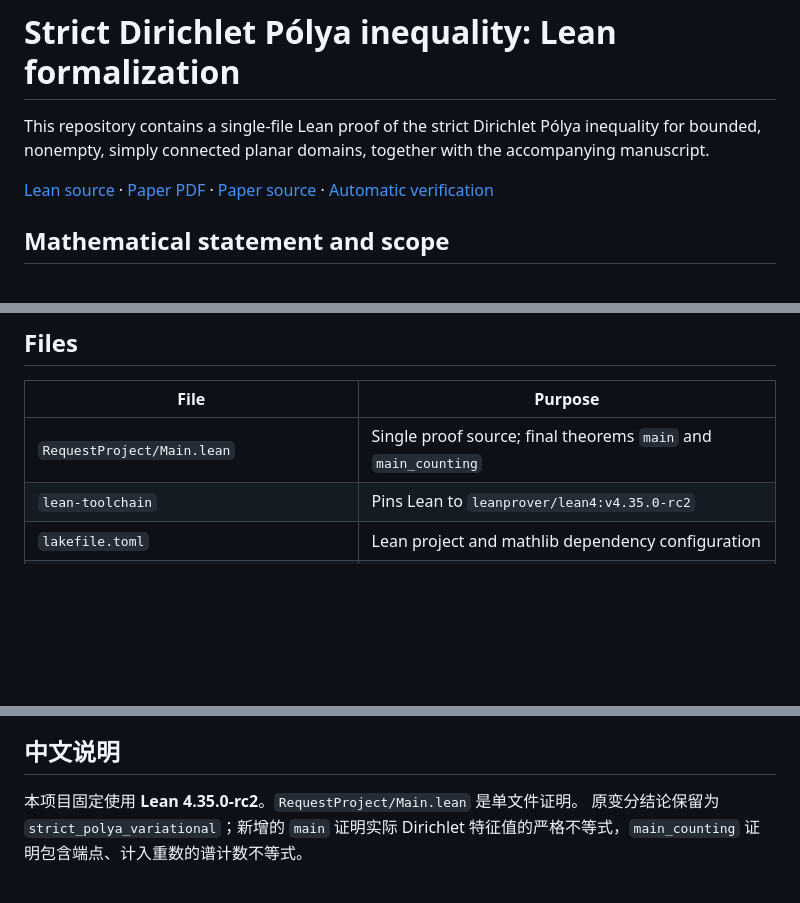
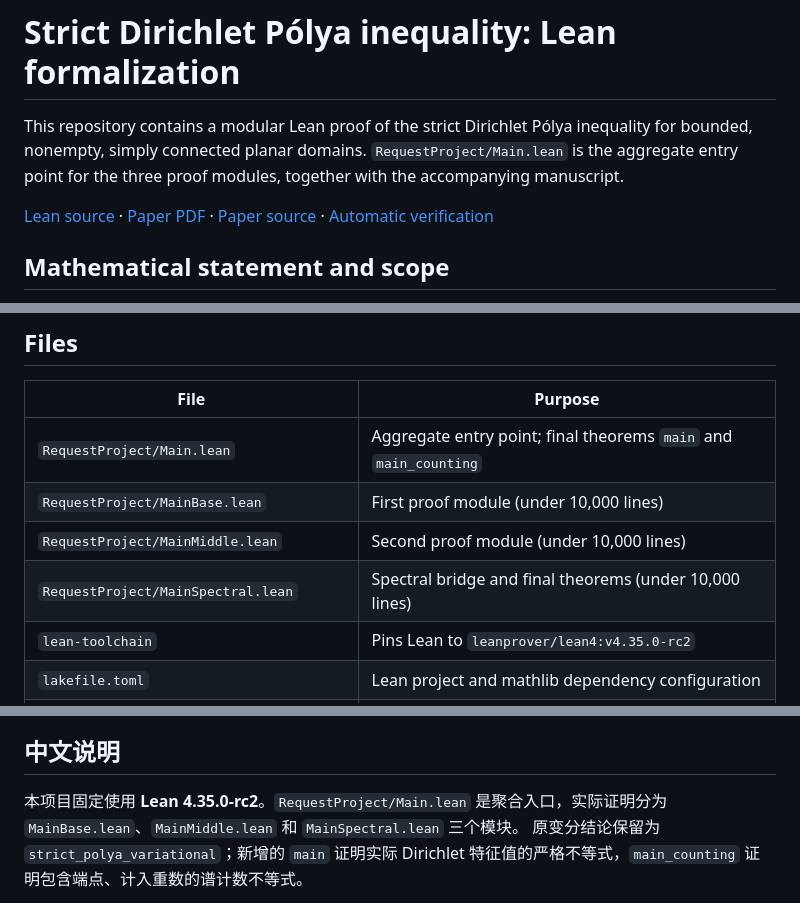
Before and after one commit to QuanyuTang/polya-dirichlet-simply-connected-formalization-Palomar-version, a Markdown page: README.md, 3 parts joined by grey strips. Drawn GitHub-style; blank space fills up the shorter version.

Commit message:
Align Dirichlet README with modular Palomar layout

```diff
--- a/README.md
+++ b/README.md
@@ -1,7 +1,8 @@
 # Strict Dirichlet Pólya inequality: Lean formalization
 
-This repository contains a single-file Lean proof of the strict Dirichlet
-Pólya inequality for bounded, nonempty, simply connected planar domains,
+This repository contains a modular Lean proof of the strict Dirichlet
+Pólya inequality for bounded, nonempty, simply connected planar domains.
+`RequestProject/Main.lean` is the aggregate entry point for the three proof modules,
 together with the accompanying manuscript.
 
 [Lean source](RequestProject/Main.lean) ·
@@ -49,7 +50,10 @@ theorem about the full operator `spectrum` set.
 
 | File | Purpose |
 | --- | --- |
-| `RequestProject/Main.lean` | Single proof source; final theorems `main` and `main_counting` |
+| `RequestProject/Main.lean` | Aggregate entry point; final theorems `main` and `main_counting` |
+| `RequestProject/MainBase.lean` | First proof module (under 10,000 lines) |
+| `RequestProject/MainMiddle.lean` | Second proof module (under 10,000 lines) |
+| `RequestProject/MainSpectral.lean` | Spectral bridge and final theorems (under 10,000 lines) |
 | `lean-toolchain` | Pins Lean to `leanprover/lean4:v4.35.0-rc2` |
 | `lakefile.toml` | Lean project and mathlib dependency configuration |
 | `lake-manifest.json` | Exact dependency revisions |
@@ -123,7 +127,7 @@ The Palomar release pin is Lean 4.35.0-rc2 with the matching Mathlib revision re
 
 ## 中文说明
 
-本项目固定使用 **Lean 4.35.0-rc2**。`RequestProject/Main.lean` 是单文件证明。
+本项目固定使用 **Lean 4.35.0-rc2**。`RequestProject/Main.lean` 是聚合入口，实际证明分为 `MainBase.lean`、`MainMiddle.lean` 和 `MainSpectral.lean` 三个模块。
 原变分结论保留为 `strict_polya_variational`；新增的 `main` 证明实际 Dirichlet
 特征值的严格不等式，`main_counting` 证明包含端点、计入重数的谱计数不等式。
 
```
Also changed, not shown: other parts of README.md (+1 -1 lines).
